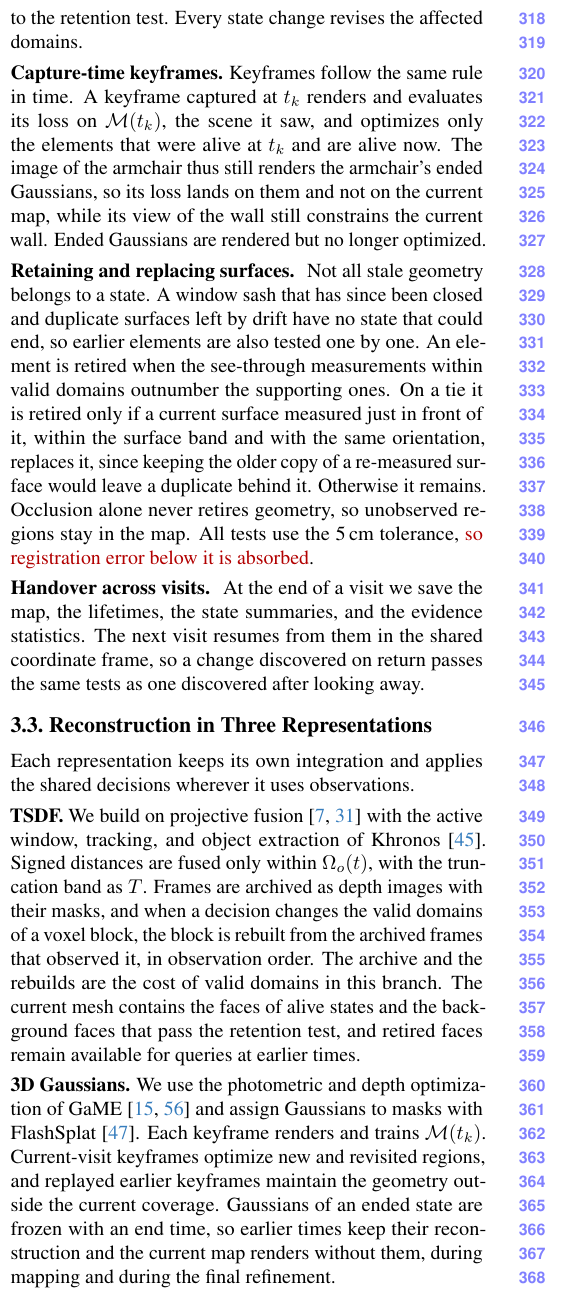
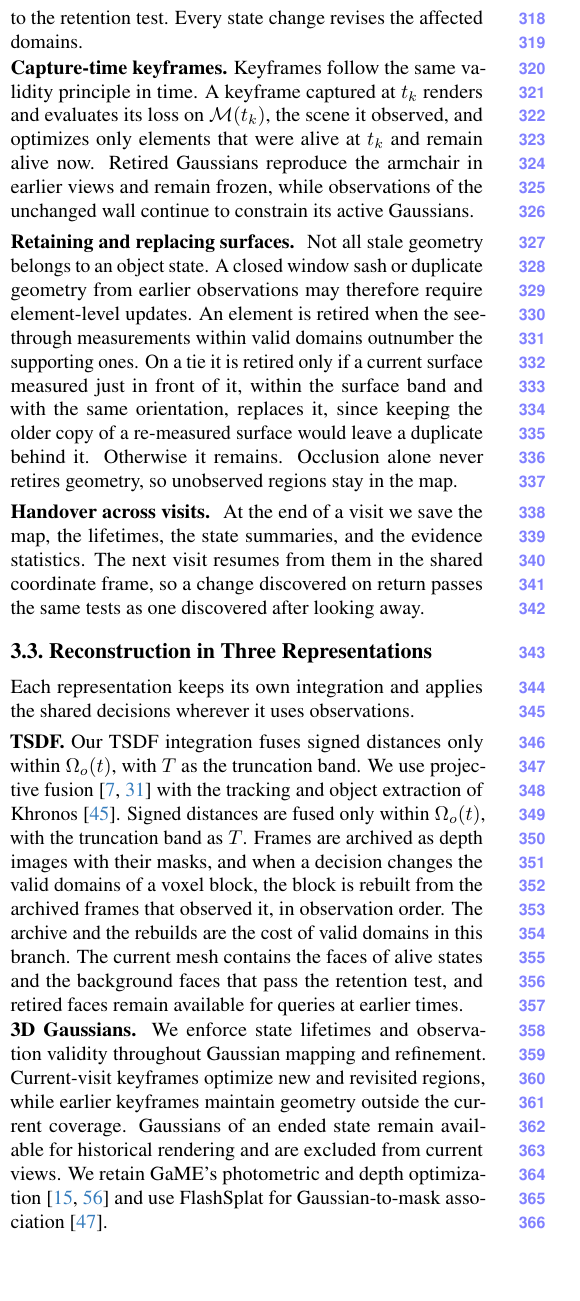
Before and after one commit to giltchcity/myncv---rpsl---daicma, a LaTeX paper (manuscript/main.tex): part of one column of page 6 of 12, cut so that both start at the same text, the shorter picture padded with empty space. Compiled offline with pdfLaTeX.

Commit message:
Updates from Overleaf

```diff
--- a/manuscript/main.tex
+++ b/manuscript/main.tex
@@ -393,0 +391 @@ free-space contributions; Gaussian optimization restricts which elements receive
+The same decisions impose spatial restrictions on depth integration
@@ -416,22 +415,24 @@ $\lambda_o$ considers object states only, so a changed background surface, such
 does not stop old free space and is left to the retention test. Every
 state change revises the affected domains.
 
-\vspace{1mm}\noindent\textbf{Capture-time keyframes.}
-Keyframes follow the same rule in time. A keyframe captured at $t_k$ renders and evaluates its loss on
-$\mathcal{M}(t_k)$, the scene it saw, and optimizes only the elements that were alive at $t_k$ and are alive
-now. The image of the armchair thus still renders the armchair's ended Gaussians, so its loss lands on them and
-not on the current map, while its view of the wall still constrains the current wall. Ended Gaussians are
-rendered but no longer optimized.
+\noindent\textbf{Capture-time keyframes.}
+Keyframes follow the same validity principle in time.
+A keyframe captured at $t_k$ renders and evaluates its loss on
+$\mathcal{M}(t_k)$, the scene it observed, and optimizes only
+elements that were alive at $t_k$ and remain alive now.
+Retired Gaussians reproduce the armchair in earlier views and
+remain frozen, while observations of the unchanged wall continue
+to constrain its active Gaussians.
 
 \vspace{1mm}\noindent\textbf{Retaining and replacing surfaces.}
 \label{sec:memory}
-Not all stale geometry belongs to a state. A window sash that has since been closed and duplicate surfaces left by
-drift have no state that could end, so earlier elements are also tested one by one. An element is retired when the
+Not all stale geometry belongs to an object state.
+A closed window sash or duplicate geometry from earlier observations
+may therefore require element-level updates. An element is retired when the
 see-through measurements within valid domains outnumber the supporting ones. On a tie it is retired only if a
 current surface measured just in front of it, within the surface band and with the same orientation, replaces it,
 since keeping the older copy of a re-measured surface would leave a duplicate behind it. Otherwise it remains.
-Occlusion alone never retires geometry, so unobserved regions stay in the map. All tests use the 5\,cm tolerance,
-\discuss{so registration error below it is absorbed}.
+Occlusion alone never retires geometry, so unobserved regions stay in the map.
 
 \vspace{1mm}\noindent\textbf{Handover across visits.}
 \label{sec:handoff}
@@ -445,20 +446,27 @@ one discovered after looking away.
 Each representation keeps its own integration and applies the shared decisions wherever it uses observations.
 
 \vspace{1mm}\noindent\textbf{TSDF.}
-We build on projective fusion~\cite{10.1145/237170.237269,6162880} with the active window, tracking, and object
-extraction of Khronos~\cite{Schmid-RSS-24}. Signed distances are fused only within $\Omega_o(t)$, with the
+Our TSDF integration fuses signed distances only within
+$\Omega_o(t)$, with $T$ as the truncation band.
+We use projective fusion~\cite{10.1145/237170.237269,6162880}
+with the tracking and object extraction of Khronos~\cite{Schmid-RSS-24}. Signed distances are fused only within $\Omega_o(t)$, with the
 truncation band as $T$. Frames are archived as depth images with their masks, and when a decision changes the
 valid domains of a voxel block, the block is rebuilt from the archived frames that observed it, in observation
 order. The archive and the rebuilds are the cost of valid domains in this branch.
 The current mesh contains the faces of alive states and the background faces that pass the retention
 test, and retired faces remain available for queries at earlier times.
 
-\vspace{1mm}\noindent\textbf{3D Gaussians.}
-We use the photometric and depth optimization of GaME~\cite{Yugay_2026_CVPR,10.1145/3592433} and assign Gaussians
-to masks with FlashSplat~\cite{10.1007/978-3-031-72670-5_26}. Each keyframe renders and trains $\mathcal{M}(t_k)$.
-Current-visit keyframes optimize new and revisited regions, and replayed earlier keyframes maintain the geometry
-outside the current coverage. Gaussians of an ended state are frozen with an end time, so earlier times keep their
-reconstruction and the current map renders without them, during mapping and during the final refinement.
+\noindent\textbf{3D Gaussians.}
+We enforce state lifetimes and observation validity throughout
+Gaussian mapping and refinement.
+Current-visit keyframes optimize new and revisited regions,
+while earlier keyframes maintain geometry outside the current coverage.
+Gaussians of an ended state remain available for historical rendering
+and are excluded from current views.
+We retain GaME's photometric and depth optimization
+\cite{Yugay_2026_CVPR,10.1145/3592433}
+and use FlashSplat for Gaussian-to-mask association
+\cite{10.1007/978-3-031-72670-5_26}.
 
 
 
```
Also changed, not shown: manuscript/main.tex (20 more changed lines).
